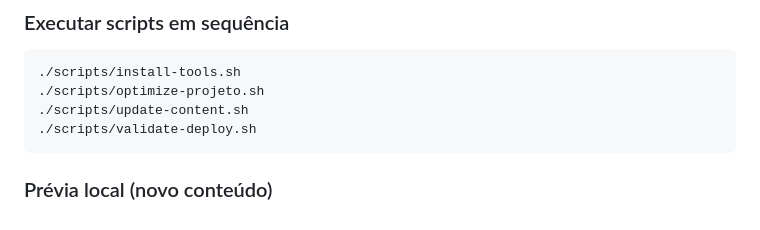
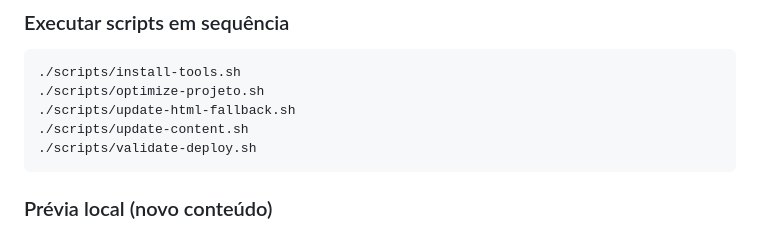
Before and after one commit to k7studio/k7studio, a Markdown page: README.md, the part around one of its changes. Drawn GitHub-style.

````diff
--- a/README.md
+++ b/README.md
@@ -219,6 +219,7 @@ docker compose exec k7studio /bin/bash
 ```
 ./scripts/install-tools.sh
 ./scripts/optimize-projeto.sh
+./scripts/update-html-fallback.sh
 ./scripts/update-content.sh
 ./scripts/validate-deploy.sh
 ```
````
Also changed, not shown: other parts of README.md (+1 -1 lines).
